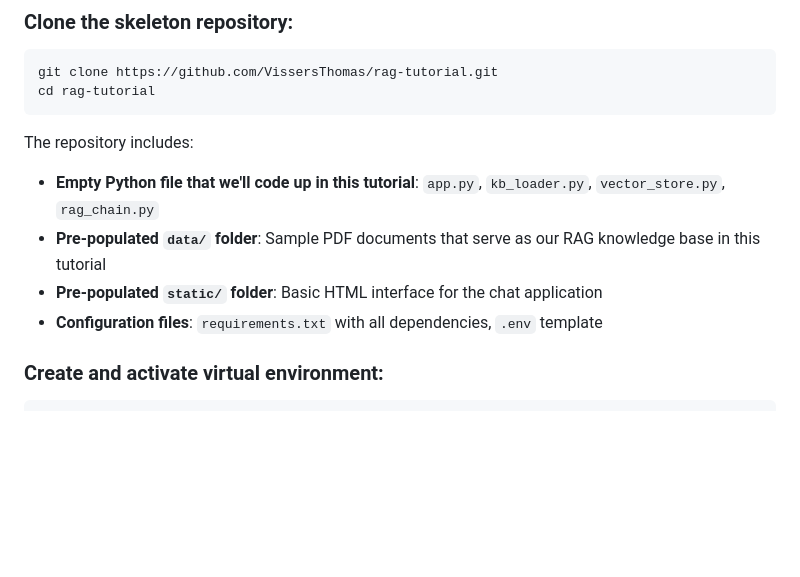
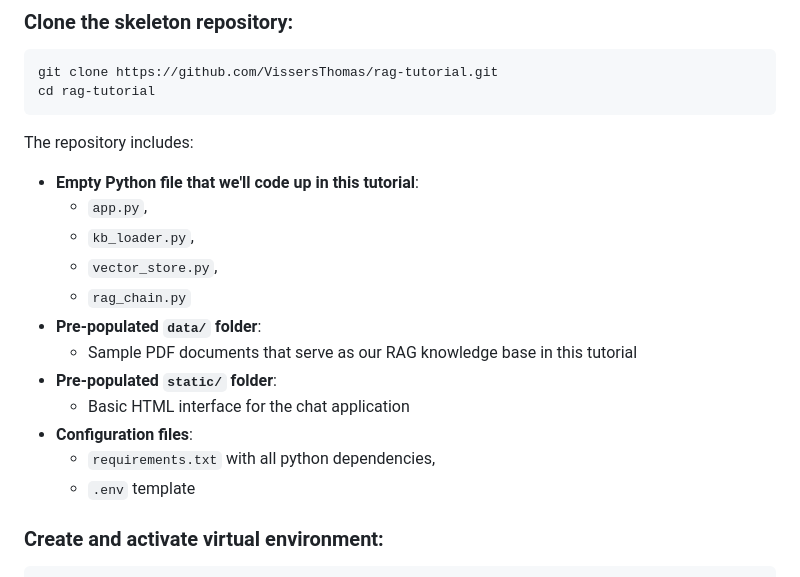
Before and after one commit to VissersThomas/rag-tutorial, a Markdown page: README.md, the part around the change. Rendered like a GitHub page; blank space fills up the shorter version.

````diff
--- a/README.md
+++ b/README.md
@@ -26,10 +26,18 @@ cd rag-tutorial
 ```
 
 The repository includes:
-- **Empty Python file that we'll code up in this tutorial**: `app.py`, `kb_loader.py`, `vector_store.py`, `rag_chain.py`
-- **Pre-populated `data/` folder**: Sample PDF documents that serve as our RAG knowledge base in this tutorial
-- **Pre-populated `static/` folder**: Basic HTML interface for the chat application
-- **Configuration files**: `requirements.txt` with all dependencies, `.env` template
+- **Empty Python file that we'll code up in this tutorial**:
+    - `app.py`,
+    - `kb_loader.py`,
+    - `vector_store.py`,
+    - `rag_chain.py`
+- **Pre-populated `data/` folder**:
+    - Sample PDF documents that serve as our RAG knowledge base in this tutorial
+- **Pre-populated `static/` folder**:
+    - Basic HTML interface for the chat application
+- **Configuration files**:
+    - `requirements.txt` with all python dependencies,
+    - `.env` template
 
 ### Create and activate virtual environment:
 ```bash
````
